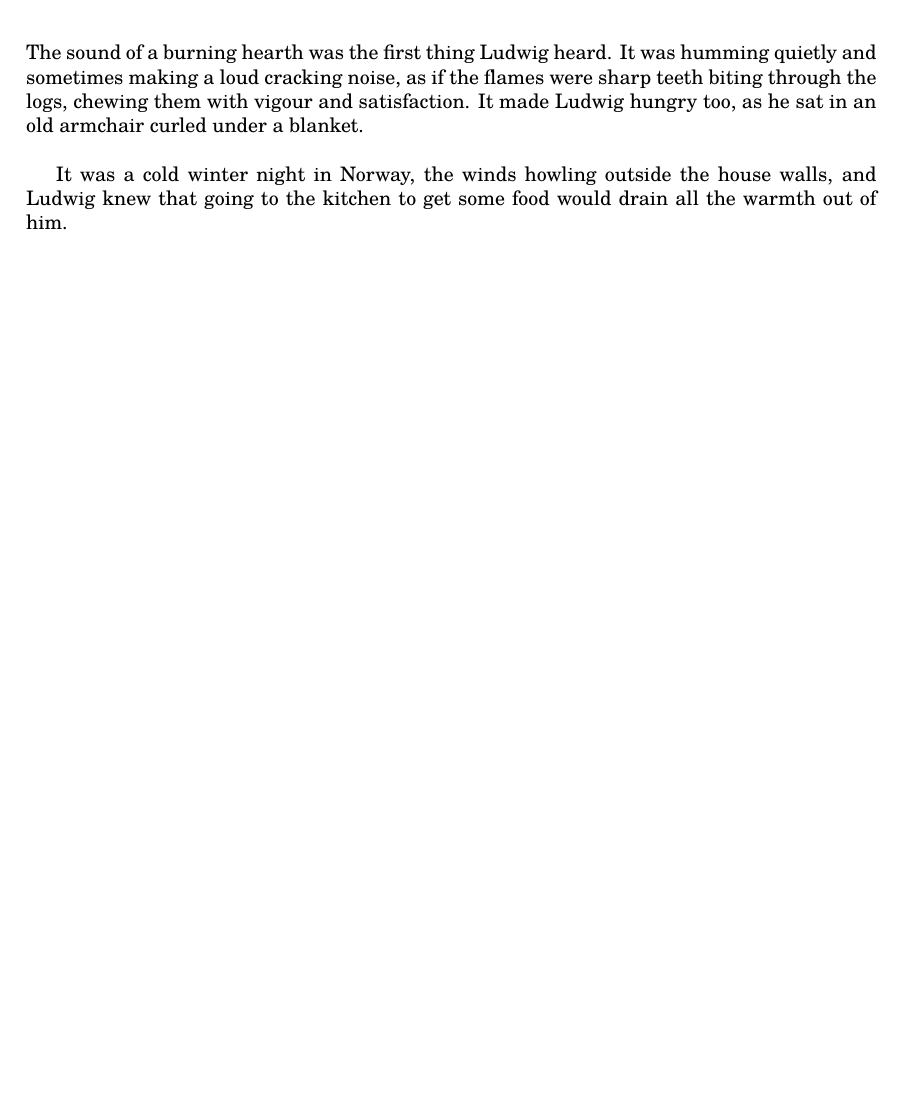
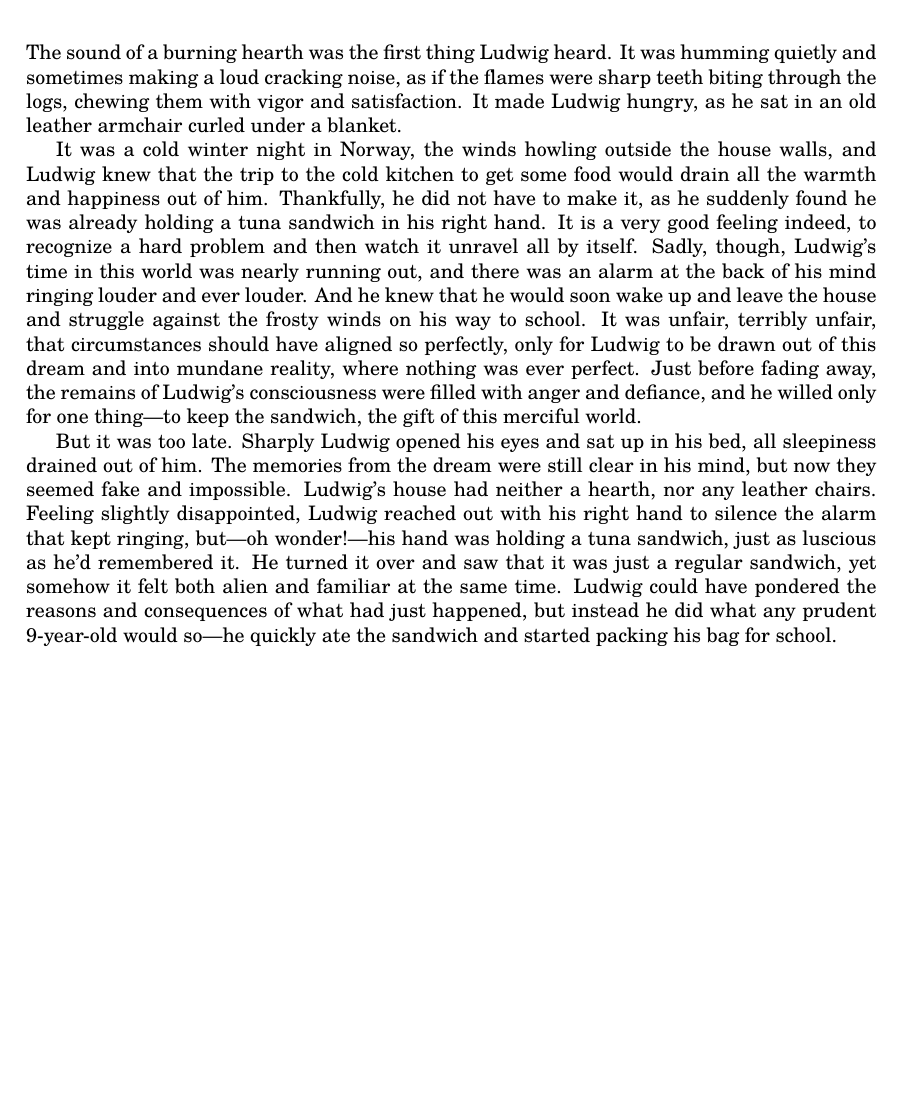
Before and after one commit to thornoar/writing, a LaTeX book (dreamcatcher/main.tex): part of page 2 of 3, cut so that both start at the same text, the shorter picture padded with empty space. Compiled offline with pdfLaTeX.

Commit message:
21 Oct 2026 (Wed): 23:26

```diff
--- a/dreamcatcher/main.tex
+++ b/dreamcatcher/main.tex
@@ -44,10 +44,21 @@
 
 \chapter*{Prologue}
 
-The sound of a burning hearth was the first thing Ludwig heard. It was humming quietly and sometimes making a loud cracking noise, as if the flames were sharp teeth biting through the logs, chewing them with vigour and satisfaction.
-It made Ludwig hungry too, as he sat in an old armchair curled under a blanket.\\
+The sound of a burning hearth was the first thing Ludwig heard. It was humming quietly and sometimes making a loud cracking noise, as if the flames were sharp teeth biting through the logs, chewing them with vigor and satisfaction.
+It made Ludwig hungry, as he sat in an old leather armchair curled under a blanket.
 
-It was a cold winter night in Norway, the winds howling outside the house walls, and Ludwig knew that going to the kitchen to get some food would drain all the warmth out of him.
+It was a cold winter night in Norway, the winds howling outside the house walls, and Ludwig knew that the trip to the cold kitchen to get some food would drain all the warmth and happiness out of him.
+Thankfully, he did not have to make it, as he suddenly found he was already holding a tuna sandwich in his right hand.
+It is a very good feeling indeed, to recognize a hard problem and then watch it unravel all by itself.
+Sadly, though, Ludwig's time in this world was nearly running out, and there was an alarm at the back of his mind ringing louder and ever louder.
+And he knew that he would soon wake up and leave the house and struggle against the frosty winds on his way to school.
+It was unfair, terribly unfair, that circumstances should have aligned so perfectly, only for Ludwig to be drawn out of this dream and into mundane reality, where nothing was ever perfect.
+Just before fading away, the remains of Ludwig's consciousness were filled with anger and defiance, and he willed only for one thing---to keep the sandwich, the gift of this merciful world.
+
+But it was too late. Sharply Ludwig opened his eyes and sat up in his bed, all sleepiness drained out of him. The memories from the dream were still clear in his mind, but now they seemed fake and impossible. Ludwig's house had neither a hearth, nor any leather chairs.
+Feeling slightly disappointed, Ludwig reached out with his right hand to silence the alarm that kept ringing, but---oh wonder!---his hand was holding a tuna sandwich, just as luscious as he'd remembered it. He turned it over and saw that it was just a regular sandwich, yet somehow it felt both alien and familiar at the same time. Ludwig could have pondered the reasons and consequences of what had just happened, but instead he did what any prudent 9-year-old would so---he quickly ate the sandwich and started packing his bag for school.
+
+% Later, when Ludwig told his classmates and his parents about how he'd created a sandwich from thin air, no one believed him.
 
 % Dreams are elusive, mysterious things. You can reach the heights of love in a dream, or see the world around you crumble into dust. You can answer humanity's biggest questions without effort, but then you always wake up, curse the annoying alarm app on your phone, and step into another day of mundane events, as if nothing happened. The fleeting memory of something grand and surreal lingers warmly in your mind, and you watch it fade away, amused at how it could ever make sense to your delirious brain.\\
 %
```
Also changed, not shown: dreamcatcher/main.pdf, 3 other files.
